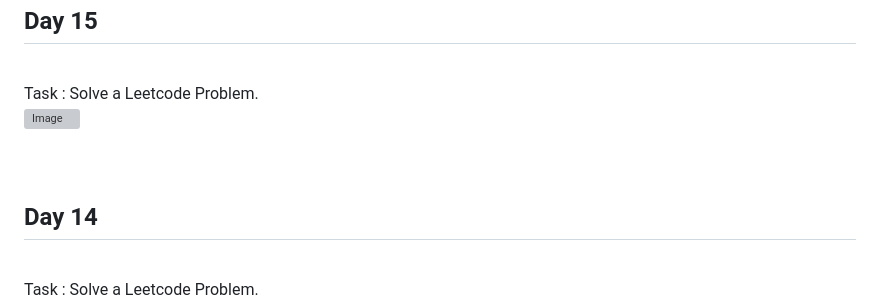
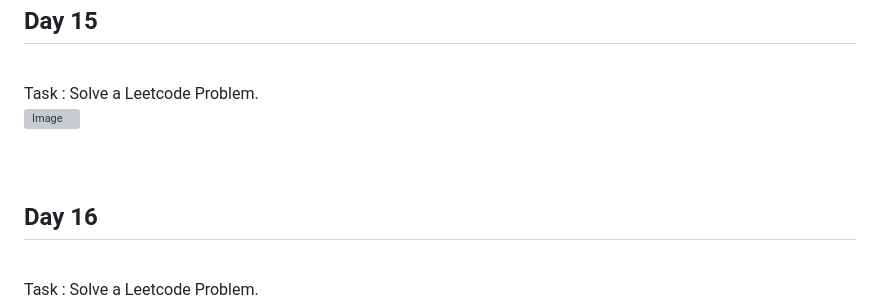
Before and after one commit to Aryan-Chitely/30-days-of-code-tcp-2026, a Markdown page: README.md, the part around one of its changes. GitHub-like rendering; grey boxes are pictures that could not be loaded.

Commit message:
Update README with new days and tasks
Added new sections for Days 16, 17, and 18 with tasks and images.

```diff
--- a/README.md
+++ b/README.md
@@ -117,6 +117,6 @@ Task : Solve a Leetcode Problem.
 
 <br><br>
-<h2>Day 14</h2>
+<h2>Day 16</h2>
 <br>
 Task : Solve a Leetcode Problem.
 <br>
```
Also changed, not shown: other parts of README.md (+18 -2 lines).
